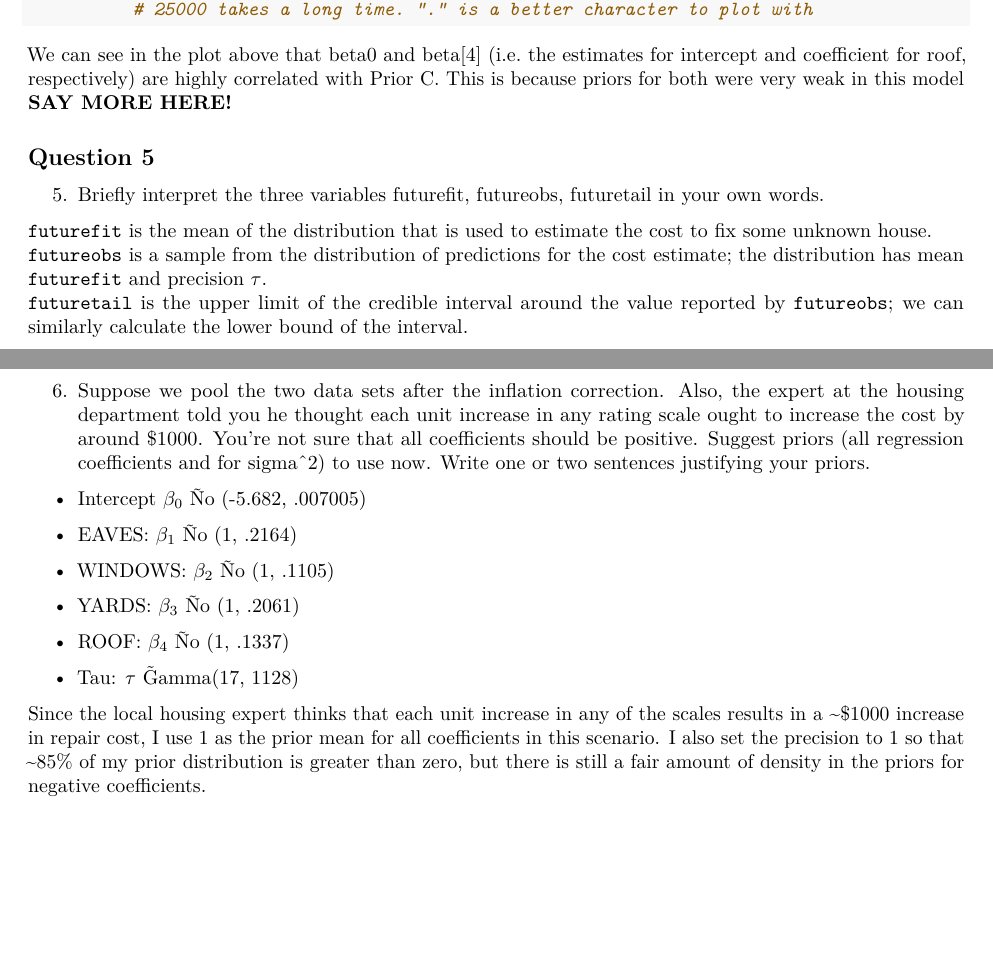
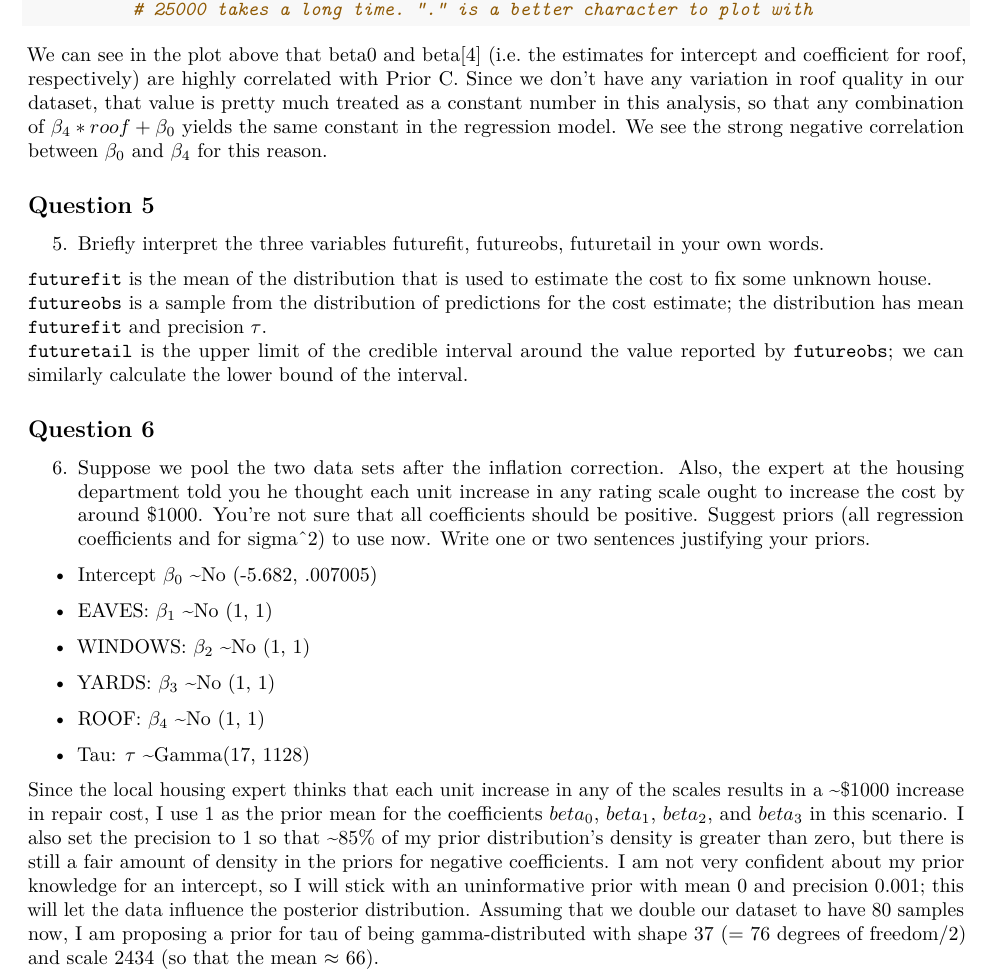
Before and after one commit to gauravsk/biost234, an R Markdown document (homework/lab2/lab2_submission.Rmd): two parts of pages 7 and 8 of 8 before the commit and part of page 7 of 7 after it, the two joined at a grey line, cut so that both start at the same text, the shorter picture padded with empty space. Rendered offline with R 4.5, knitr and Pandoc, then LaTeX, with nearby package versions; some code elsewhere in the file could not run offline.

Commit message:
submission commit of lab 2

````diff
--- a/homework/lab2/lab2_submission.Rmd
+++ b/homework/lab2/lab2_submission.Rmd
@@ -225,7 +235,7 @@ temp = apply(lab2.simC$BUGSoutput$sims.array, 3, unlist)
 lattice::splom(temp[1:5000,1:5],pch=".")	#	Scatterplot matrix of correlation plots
           # 25000 takes a long time. "." is a better character to plot with
 ```
-We can see in the plot above that beta0 and beta[4] (i.e. the estimates for intercept and coefficient for roof, respectively) are highly correlated with Prior C. This is because priors for both were very weak in this model \textbf{SAY MORE HERE!}
+We can see in the plot above that beta0 and beta[4] (i.e. the estimates for intercept and coefficient for roof, respectively) are highly correlated with Prior C. Since we don't have any variation in roof quality in our dataset, that value is pretty much treated as a constant number in this analysis, so that any combination of $\beta_4*roof + \beta_0$ yields the same constant in the regression model. We see the strong negative correlation between $\beta_0$ and $\beta_4$ for this reason.
 
 ## Question 5
 5. Briefly interpret the three variables futurefit, futureobs, futuretail in your own words.
@@ -238,12 +248,12 @@ We can see in the plot above that beta0 and beta[4] (i.e. the estimates for inte
 6. Suppose we pool the two data sets after the inflation correction. Also, the expert at the housing department told you he thought each unit increase in any rating scale ought to increase the cost by around $1000. You’re not sure that all coefficients should be positive. Suggest priors (all regression coefficients and for sigma^2) to use now. Write one or two sentences justifying your priors.
 
 \begin{itemize}
-\item Intercept $\beta_{0}$ \~ No (-5.682, .007005)
-\item EAVES:  	$\beta_{1}$ \~ No (1, .2164)
-\item WINDOWS:	$\beta_{2}$ \~ No (1, .1105)
-\item YARDS:	$\beta_{3}$ \~ No (1, .2061)
-\item ROOF:    $\beta_{4}$ \~ No (1, .1337)
-\item Tau:	$\tau$ \~ Gamma(17, 1128)
+\item Intercept  $\beta_{0}$ \textasciitilde  No (-5.682, .007005)
+\item EAVES:  $\beta_{1}$ \textasciitilde No (1, 1)
+\item WINDOWS: $\beta_{2}$ \textasciitilde No (1, 1)
+\item YARDS: $\beta_{3}$ \textasciitilde No (1, 1)
+\item ROOF: $\beta_{4}$ \textasciitilde No (1, 1)
+\item Tau:  $\tau$ \textasciitilde Gamma(17, 1128)
 \end{itemize}
 
-Since the local housing expert thinks that each unit increase in any of the scales results in a ~$1000 increase in repair cost, I use 1 as the prior mean for all coefficients in this scenario. I also set the precision to 1 so that ~85% of my prior distribution is greater than zero, but there is still a fair amount of density in the priors for negative coefficients.
+Since the local housing expert thinks that each unit increase in any of the scales results in a ~$1000 increase in repair cost, I use 1 as the prior mean for the coefficients $beta_0$, $beta_1$, $beta_2$, and $beta_3$ in this scenario. I also set the precision to 1 so that ~85% of my prior distribution's density is greater than zero, but there is still a fair amount of density in the priors for negative coefficients. I am not very confident about my prior knowledge for an intercept, so I will stick with an uninformative prior with mean 0 and precision 0.001; this will let the data influence the posterior distribution. Assuming that we double our dataset to have 80 samples now, I am proposing a prior for tau of being gamma-distributed with shape 37 (= 76 degrees of freedom/2) and scale 2434 (so that the mean $\approx$ 66).
````
Also changed, not shown: homework/lab2/lab2_submission.pdf, homework/lab2/lab2_submission.Rmd (28 more changed lines).
